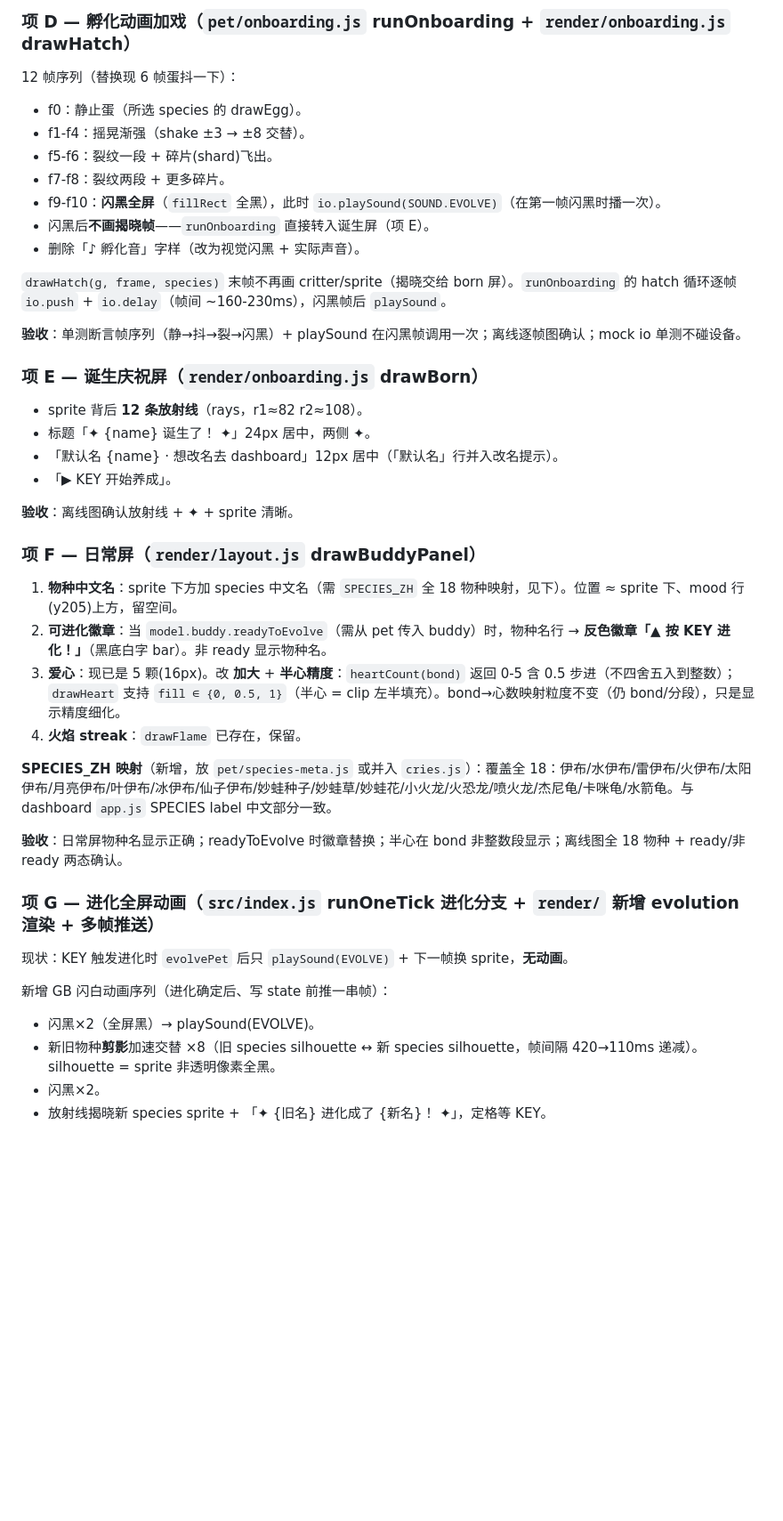
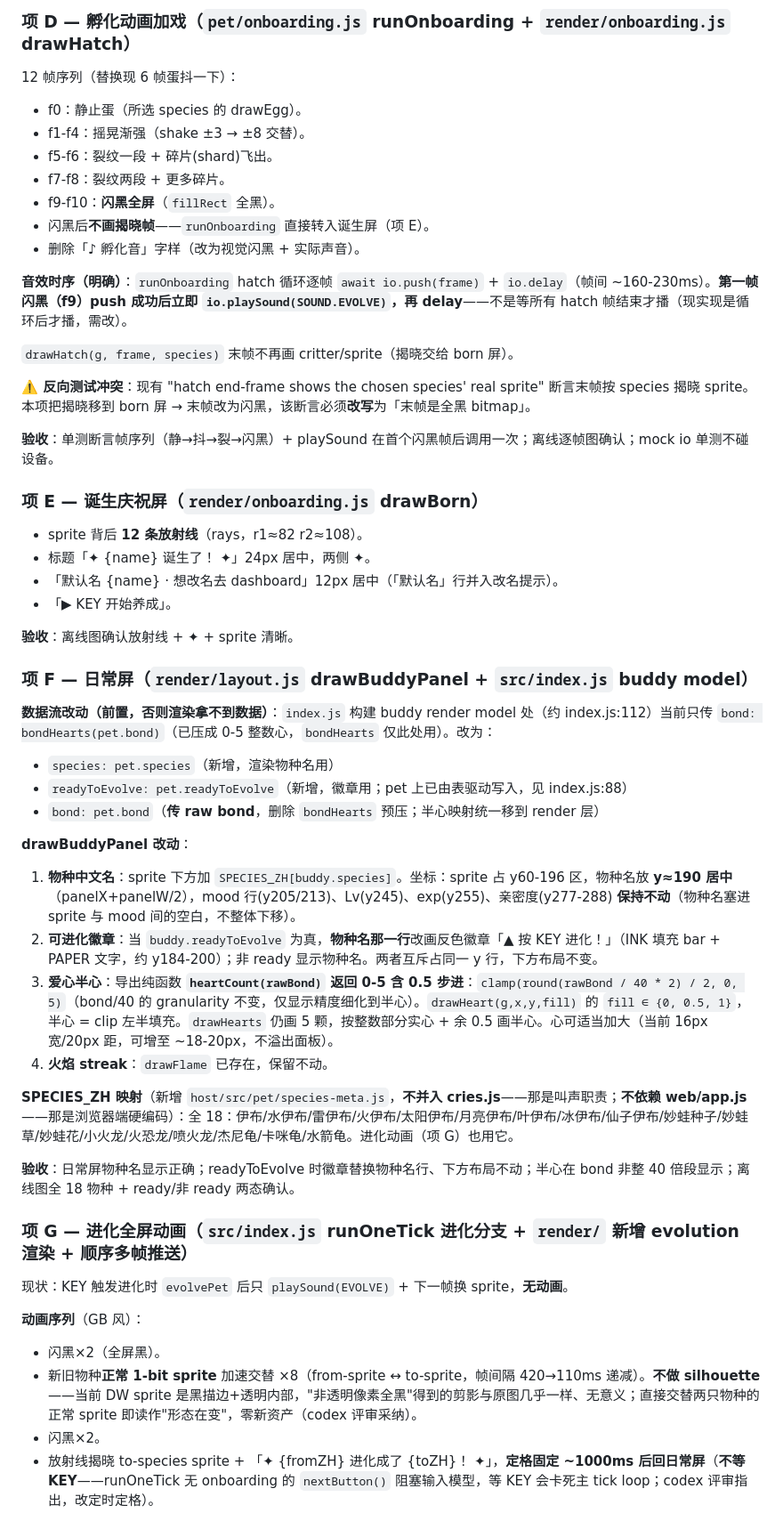
Before and after one commit to aquamarinz/claude-pokemon-buddy, a Markdown page: docs/specs/2026-06-13-visual-polish-design.md, the part around one of its changes. Shown at 89% size. Drawn GitHub-style; blank space fills up the shorter version.

```diff
--- a/docs/specs/2026-06-13-visual-polish-design.md
+++ b/docs/specs/2026-06-13-visual-polish-design.md
@@ -85,13 +90,17 @@ PokeAPI Dream World SVG (扁平色块矢量)
 - f1-f4：摇晃渐强（shake ±3 → ±8 交替）。
 - f5-f6：裂纹一段 + 碎片(shard)飞出。
 - f7-f8：裂纹两段 + 更多碎片。
-- f9-f10：**闪黑全屏**（`fillRect` 全黑），此时 `io.playSound(SOUND.EVOLVE)`（在第一帧闪黑时播一次）。
+- f9-f10：**闪黑全屏**（`fillRect` 全黑）。
 - 闪黑后**不画揭晓帧**——`runOnboarding` 直接转入诞生屏（项 E）。
 - 删除「♪ 孵化音」字样（改为视觉闪黑 + 实际声音）。
 
-`drawHatch(g, frame, species)` 末帧不再画 critter/sprite（揭晓交给 born 屏）。`runOnboarding` 的 hatch 循环逐帧 `io.push` + `io.delay`（帧间 ~160-230ms），闪黑帧后 `playSound`。
+**音效时序（明确）**：`runOnboarding` hatch 循环逐帧 `await io.push(frame)` + `io.delay`（帧间 ~160-230ms）。**第一帧闪黑（f9）push 成功后立即 `io.playSound(SOUND.EVOLVE)`，再 delay**——不是等所有 hatch 帧结束才播（现实现是循环后才播，需改）。
 
-**验收**：单测断言帧序列（静→抖→裂→闪黑）+ playSound 在闪黑帧调用一次；离线逐帧图确认；mock io 单测不碰设备。
+`drawHatch(g, frame, species)` 末帧不再画 critter/sprite（揭晓交给 born 屏）。
+
+**⚠️ 反向测试冲突**：现有 "hatch end-frame shows the chosen species' real sprite" 断言末帧按 species 揭晓 sprite。本项把揭晓移到 born 屏 → 末帧改为闪黑，该断言必须**改写**为「末帧是全黑 bitmap」。
+
+**验收**：单测断言帧序列（静→抖→裂→闪黑）+ playSound 在首个闪黑帧后调用一次；离线逐帧图确认；mock io 单测不碰设备。
 
 ### 项 E — 诞生庆祝屏（`render/onboarding.js` drawBorn）
 
@@ -102,24 +111,30 @@ PokeAPI Dream World SVG (扁平色块矢量)
 
 **验收**：离线图确认放射线 + ✦ + sprite 清晰。
 
-### 项 F — 日常屏（`render/layout.js` drawBuddyPanel）
+### 项 F — 日常屏（`render/layout.js` drawBuddyPanel + `src/index.js` buddy model）
 
-1. **物种中文名**：sprite 下方加 species 中文名（需 `SPECIES_ZH` 全 18 物种映射，见下）。位置 ≈ sprite 下、mood 行(y205)上方，留空间。
-2. **可进化徽章**：当 `model.buddy.readyToEvolve`（需从 pet 传入 buddy）时，物种名行 → **反色徽章「▲ 按 KEY 进化！」**（黑底白字 bar）。非 ready 显示物种名。
-3. **爱心**：现已是 5 颗(16px)。改 **加大** + **半心精度**：`heartCount(bond)` 返回 0-5 含 0.5 步进（不四舍五入到整数）；`drawHeart` 支持 `fill ∈ {0, 0.5, 1}`（半心 = clip 左半填充）。bond→心数映射粒度不变（仍 bond/分段），只是显示精度细化。
-4. **火焰 streak**：`drawFlame` 已存在，保留。
+**数据流改动（前置，否则渲染拿不到数据）**：`index.js` 构建 buddy render model 处（约 index.js:112）当前只传 `bond: bondHearts(pet.bond)`（已压成 0-5 整数心，`bondHearts` 仅此处用）。改为：
+- `species: pet.species`（新增，渲染物种名用）
+- `readyToEvolve: pet.readyToEvolve`（新增，徽章用；pet 上已由表驱动写入，见 index.js:88）
+- `bond: pet.bond`（**传 raw bond**，删除 `bondHearts` 预压；半心映射统一移到 render 层）
 
-**SPECIES_ZH 映射**（新增，放 `pet/species-meta.js` 或并入 `cries.js`）：覆盖全 18：伊布/水伊布/雷伊布/火伊布/太阳伊布/月亮伊布/叶伊布/冰伊布/仙子伊布/妙蛙种子/妙蛙草/妙蛙花/小火龙/火恐龙/喷火龙/杰尼龟/卡咪龟/水箭龟。与 dashboard `app.js` SPECIES label 中文部分一致。
+**drawBuddyPanel 改动**：
+1. **物种中文名**：sprite 下方加 `SPECIES_ZH[buddy.species]`。坐标：sprite 占 y60-196 区，物种名放 **y≈190 居中**（panelX+panelW/2），mood 行(y205/213)、Lv(y245)、exp(y255)、亲密度(y277-288) **保持不动**（物种名塞进 sprite 与 mood 间的空白，不整体下移）。
+2. **可进化徽章**：当 `buddy.readyToEvolve` 为真，**物种名那一行**改画反色徽章「▲ 按 KEY 进化！」（INK 填充 bar + PAPER 文字，约 y184-200）；非 ready 显示物种名。两者互斥占同一 y 行，下方布局不变。
+3. **爱心半心**：导出纯函数 **`heartCount(rawBond)` 返回 0-5 含 0.5 步进**：`clamp(round(rawBond / 40 * 2) / 2, 0, 5)`（bond/40 的 granularity 不变，仅显示精度细化到半心）。`drawHeart(g,x,y,fill)` 的 `fill ∈ {0, 0.5, 1}`，半心 = clip 左半填充。`drawHearts` 仍画 5 颗，按整数部分实心 + 余 0.5 画半心。心可适当加大（当前 16px 宽/20px 距，可增至 ~18-20px，不溢出面板）。
+4. **火焰 streak**：`drawFlame` 已存在，保留不动。
 
-**验收**：日常屏物种名显示正确；readyToEvolve 时徽章替换；半心在 bond 非整数段显示；离线图全 18 物种 + ready/非 ready 两态确认。
+**SPECIES_ZH 映射**（新增 `host/src/pet/species-meta.js`，**不并入 cries.js**——那是叫声职责；**不依赖 web/app.js**——那是浏览器端硬编码）：全 18：伊布/水伊布/雷伊布/火伊布/太阳伊布/月亮伊布/叶伊布/冰伊布/仙子伊布/妙蛙种子/妙蛙草/妙蛙花/小火龙/火恐龙/喷火龙/杰尼龟/卡咪龟/水箭龟。进化动画（项 G）也用它。
 
-### 项 G — 进化全屏动画（`src/index.js` runOneTick 进化分支 + `render/` 新增 evolution 渲染 + 多帧推送）
+**验收**：日常屏物种名显示正确；readyToEvolve 时徽章替换物种名行、下方布局不动；半心在 bond 非整 40 倍段显示；离线图全 18 物种 + ready/非 ready 两态确认。
+
+### 项 G — 进化全屏动画（`src/index.js` runOneTick 进化分支 + `render/` 新增 evolution 渲染 + 顺序多帧推送）
 
 现状：KEY 触发进化时 `evolvePet` 后只 `playSound(EVOLVE)` + 下一帧换 sprite，**无动画**。
 
-新增 GB 闪白动画序列（进化确定后、写 state 前推一串帧）：
-- 闪黑×2（全屏黑）→ playSound(EVOLVE)。
-- 新旧物种**剪影**加速交替 ×8（旧 species silhouette ↔ 新 species silhouette，帧间隔 420→110ms 递减）。silhouette = sprite 非透明像素全黑。
+**动画序列**（GB 风）：
+- 闪黑×2（全屏黑）。
+- 新旧物种**正常 1-bit sprite** 加速交替 ×8（from-sprite ↔ to-sprite，帧间隔 420→110ms 递减）。**不做 silhouette**——当前 DW sprite 是黑描边+透明内部，"非透明像素全黑"得到的剪影与原图几乎一样、无意义；直接交替两只物种的正常 sprite 即读作"形态在变"，零新资产（codex 评审采纳）。
 - 闪黑×2。
-- 放射线揭晓新 species sprite + 「✦ {旧名} 进化成了 {新名}！ ✦」，定格等 KEY。
+- 放射线揭晓 to-species sprite + 「✦ {fromZH} 进化成了 {toZH}！ ✦」，**定格固定 ~1000ms 后回日常屏**（**不等 KEY**——runOneTick 无 onboarding 的 `nextButton()` 阻塞输入模型，等 KEY 会卡死主 tick loop；codex 评审指出，改定时定格）。
 
```
Also changed, not shown: other parts of docs/specs/2026-06-13-visual-polish-design.md (+31 -12 lines).
